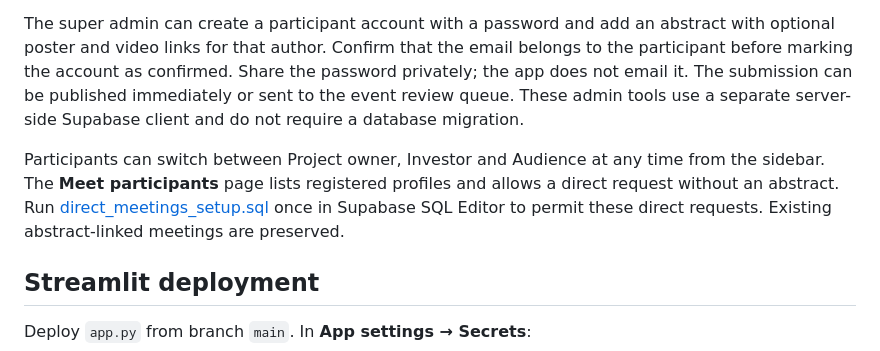
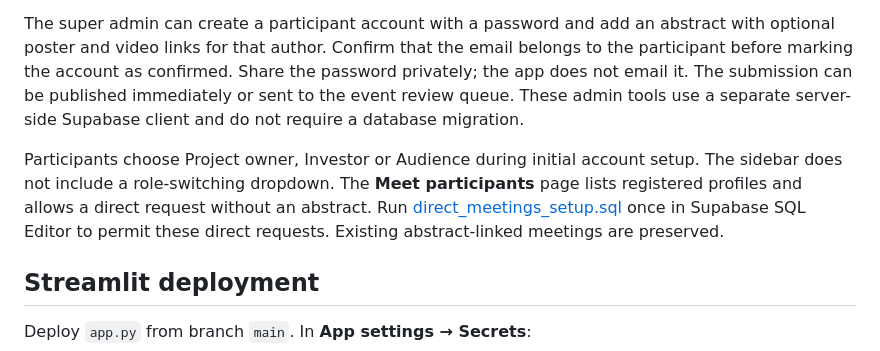
Before and after one commit to OctaInsight/matchmaking-platform, a Markdown page: README.md, the part around the change. GitHub-like rendering.

Commit message:
Document simplified participant sidebar

```diff
--- a/README.md
+++ b/README.md
@@ -30,7 +30,7 @@ Sign in to the app as `octainsight@gmail.com`, open **Super admin**, create an e
 
 The super admin can create a participant account with a password and add an abstract with optional poster and video links for that author. Confirm that the email belongs to the participant before marking the account as confirmed. Share the password privately; the app does not email it. The submission can be published immediately or sent to the event review queue. These admin tools use a separate server-side Supabase client and do not require a database migration.
 
-Participants can switch between Project owner, Investor and Audience at any time from the sidebar. The **Meet participants** page lists registered profiles and allows a direct request without an abstract. Run [direct_meetings_setup.sql](direct_meetings_setup.sql) once in Supabase SQL Editor to permit these direct requests. Existing abstract-linked meetings are preserved.
+Participants choose Project owner, Investor or Audience during initial account setup. The sidebar does not include a role-switching dropdown. The **Meet participants** page lists registered profiles and allows a direct request without an abstract. Run [direct_meetings_setup.sql](direct_meetings_setup.sql) once in Supabase SQL Editor to permit these direct requests. Existing abstract-linked meetings are preserved.
 
 ## Streamlit deployment
 
```
